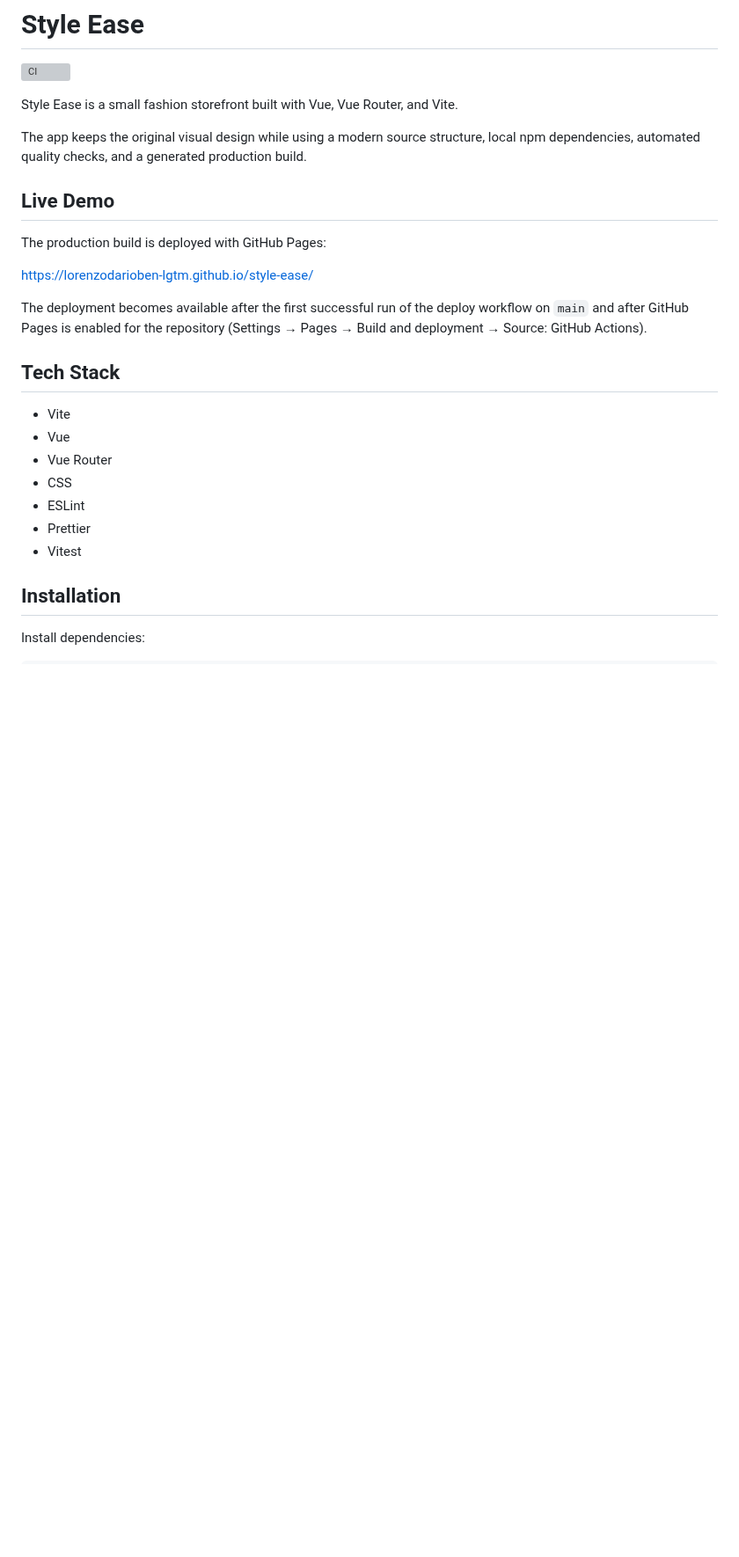
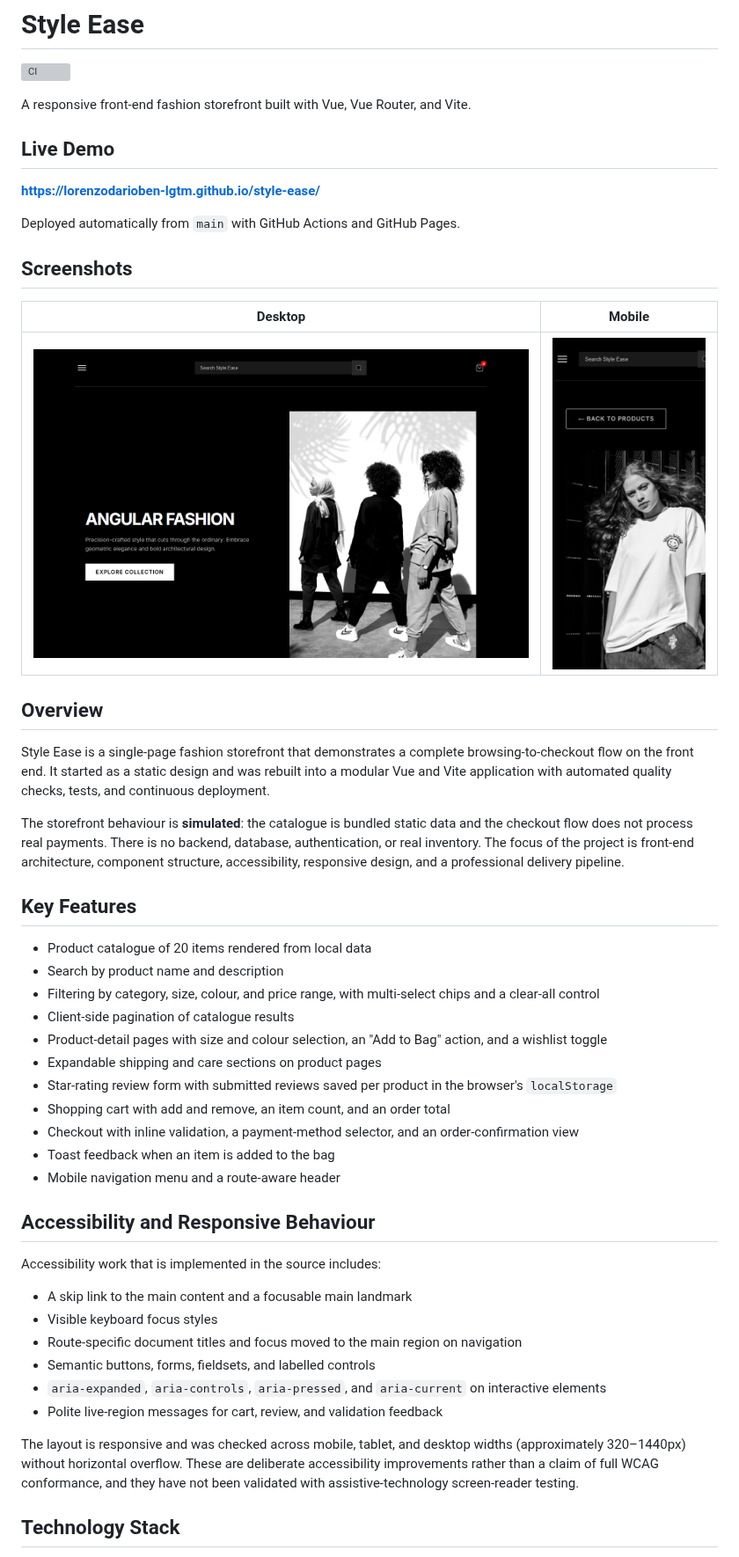
Before and after one commit to lorenzodarioben-lgtm/style-ease, a Markdown page: README.md, the part around one of its changes. Shown at 88% size. GitHub-like rendering; pictures changed too: docs/images/style-ease-desktop.png (added), docs/images/style-ease-mobile.png (added); blank space fills up the shorter version; grey boxes are pictures that could not be loaded.

Commit message:
docs: polish portfolio presentation and documentation

```diff
--- a/README.md
+++ b/README.md
@@ -2,28 +2,52 @@
 
 [![CI](https://github.com/lorenzodarioben-lgtm/style-ease/actions/workflows/ci.yml/badge.svg)](https://github.com/lorenzodarioben-lgtm/style-ease/actions/workflows/ci.yml)
 
-Style Ease is a small fashion storefront built with Vue, Vue Router, and Vite.
-
-The app keeps the original visual design while using a modern source structure, local npm dependencies, automated quality checks, and a generated production build.
+A responsive front-end fashion storefront built with Vue, Vue Router, and Vite.
 
 ## Live Demo
 
-The production build is deployed with GitHub Pages:
+**[https://lorenzodarioben-lgtm.github.io/style-ease/](https://lorenzodarioben-lgtm.github.io/style-ease/)**
 
-[https://lorenzodarioben-lgtm.github.io/style-ease/](https://lorenzodarioben-lgtm.github.io/style-ease/)
+Deployed automatically from `main` with GitHub Actions and GitHub Pages.
 
-The deployment becomes available after the first successful run of the deploy workflow on `main` and after GitHub Pages is enabled for the repository (Settings → Pages → Build and deployment → Source: GitHub Actions).
+## Screenshots
 
-## Tech Stack
+| Desktop                                                                | Mobile                                                                    |
+| ---------------------------------------------------------------------- | ------------------------------------------------------------------------- |
+| ![Style Ease home page on desktop](docs/images/style-ease-desktop.png) | ![Style Ease product detail on mobile](docs/images/style-ease-mobile.png) |
 
-- Vite
-- Vue
-- Vue Router
-- CSS
-- ESLint
-- Prettier
-- Vitest
+## Overview
 
-## Installation
+Style Ease is a single-page fashion storefront that demonstrates a complete browsing-to-checkout flow on the front end. It started as a static design and was rebuilt into a modular Vue and Vite application with automated quality checks, tests, and continuous deployment.
 
-Install dependencies:
+The storefront behaviour is **simulated**: the catalogue is bundled static data and the checkout flow does not process real payments. There is no backend, database, authentication, or real inventory. The focus of the project is front-end architecture, component structure, accessibility, responsive design, and a professional delivery pipeline.
+
+## Key Features
+
+- Product catalogue of 20 items rendered from local data
+- Search by product name and description
+- Filtering by category, size, colour, and price range, with multi-select chips and a clear-all control
+- Client-side pagination of catalogue results
+- Product-detail pages with size and colour selection, an "Add to Bag" action, and a wishlist toggle
+- Expandable shipping and care sections on product pages
+- Star-rating review form with submitted reviews saved per product in the browser's `localStorage`
+- Shopping cart with add and remove, an item count, and an order total
+- Checkout with inline validation, a payment-method selector, and an order-confirmation view
+- Toast feedback when an item is added to the bag
+- Mobile navigation menu and a route-aware header
+
+## Accessibility and Responsive Behaviour
+
+Accessibility work that is implemented in the source includes:
+
+- A skip link to the main content and a focusable main landmark
+- Visible keyboard focus styles
+- Route-specific document titles and focus moved to the main region on navigation
+- Semantic buttons, forms, fieldsets, and labelled controls
+- `aria-expanded`, `aria-controls`, `aria-pressed`, and `aria-current` on interactive elements
+- Polite live-region messages for cart, review, and validation feedback
+
+The layout is responsive and was checked across mobile, tablet, and desktop widths (approximately 320–1440px) without horizontal overflow. These are deliberate accessibility improvements rather than a claim of full WCAG conformance, and they have not been validated with assistive-technology screen-reader testing.
+
+## Technology Stack
+
```
Also changed, not shown: other parts of README.md (+79 -102 lines), 2 other files.
